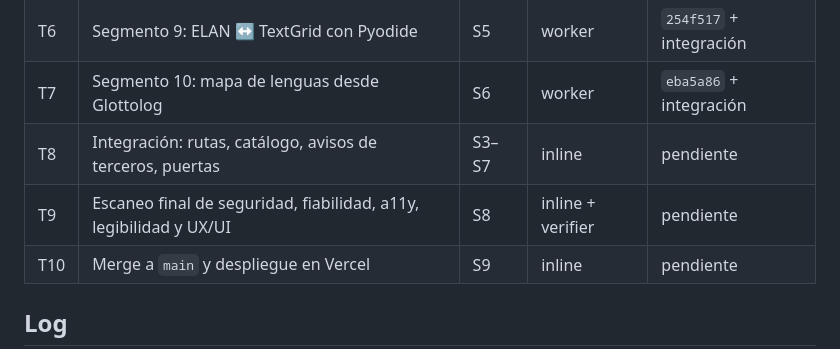
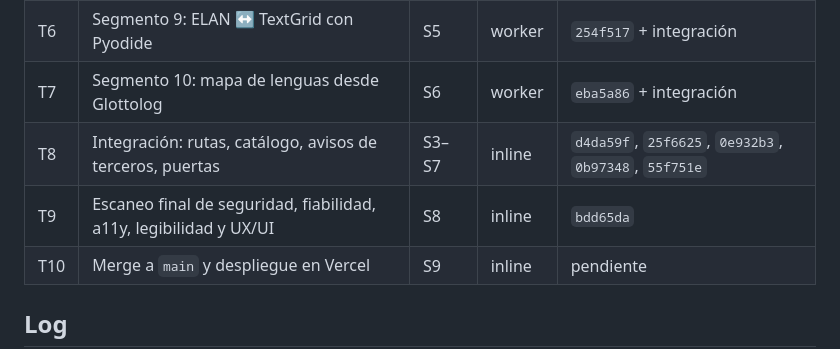
Before and after one commit to Sntg05/LinguaLab, a Markdown page: odd/tasks/segments-7-11.md, the part around the change. Drawn GitHub-style.

```diff
--- a/odd/tasks/segments-7-11.md
+++ b/odd/tasks/segments-7-11.md
@@ -50,8 +50,8 @@ Cada segmento se trabajó en su propio worktree y su propia rama, y se integra a
 | T5 | Segmento 8: análisis acústico con praatfan | S4 | worker | `16be94f` + integración |
 | T6 | Segmento 9: ELAN ↔ TextGrid con Pyodide | S5 | worker | `254f517` + integración |
 | T7 | Segmento 10: mapa de lenguas desde Glottolog | S6 | worker | `eba5a86` + integración |
-| T8 | Integración: rutas, catálogo, avisos de terceros, puertas | S3–S7 | inline | pendiente |
-| T9 | Escaneo final de seguridad, fiabilidad, a11y, legibilidad y UX/UI | S8 | inline + verifier | pendiente |
+| T8 | Integración: rutas, catálogo, avisos de terceros, puertas | S3–S7 | inline | `d4da59f`, `25f6625`, `0e932b3`, `0b97348`, `55f751e` |
+| T9 | Escaneo final de seguridad, fiabilidad, a11y, legibilidad y UX/UI | S8 | inline | `bdd65da` |
 | T10 | Merge a `main` y despliegue en Vercel | S9 | inline | pendiente |
 
 ## Log
```
Also changed, not shown: docs/pr/07-segmentos-7-11.md (added, +66 -0 lines).
